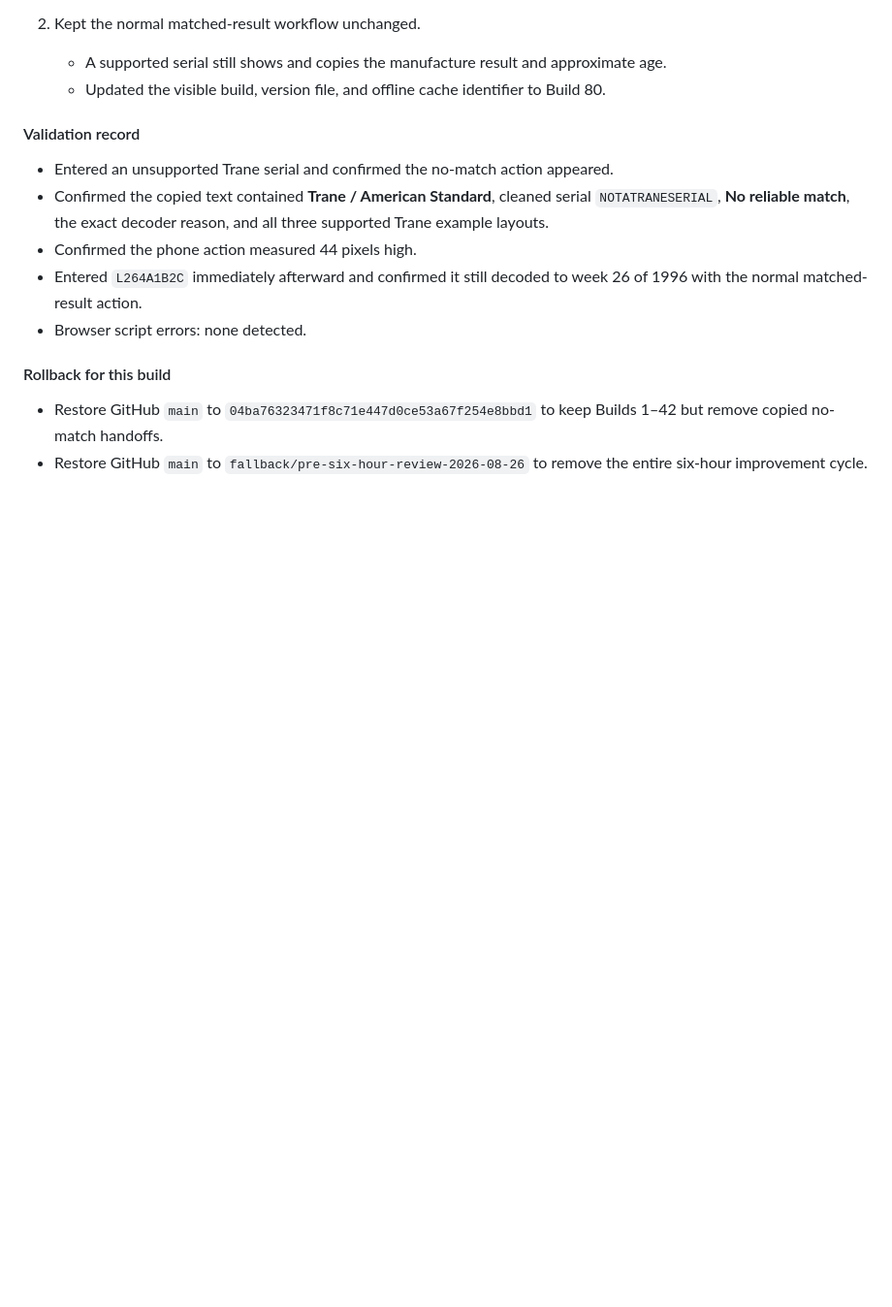
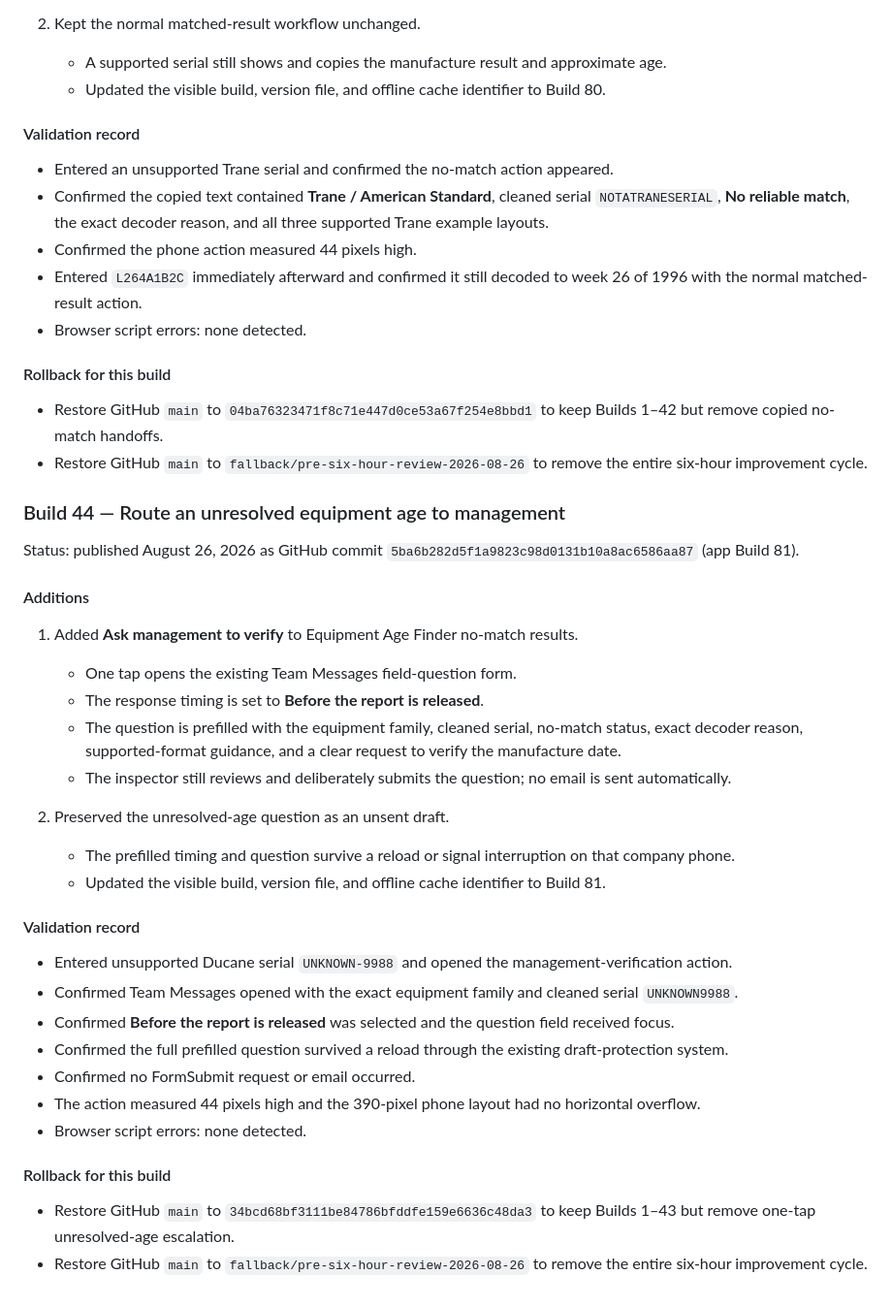
Before and after one commit to kevinspect/mpi-field-tools, a Markdown page: RELEASE_JOURNAL.md, the part around the change. Shown at 97% size. GitHub-like rendering; blank space fills up the shorter version.

Commit message:
Document Build 81 age verification route

```diff
--- a/RELEASE_JOURNAL.md
+++ b/RELEASE_JOURNAL.md
@@ -1666,3 +1666,34 @@ Status: published August 26, 2026 as GitHub commit `8a84cd11ae70c2922329d5b74dca
 
 - Restore GitHub `main` to `04ba76323471f8c71e447d0ce53a67f254e8bbd1` to keep Builds 1–42 but remove copied no-match handoffs.
 - Restore GitHub `main` to `fallback/pre-six-hour-review-2026-08-26` to remove the entire six-hour improvement cycle.
+
+### Build 44 — Route an unresolved equipment age to management
+
+Status: published August 26, 2026 as GitHub commit `5ba6b282d5f1a9823c98d0131b10a8ac6586aa87` (app Build 81).
+
+#### Additions
+
+1. Added **Ask management to verify** to Equipment Age Finder no-match results.
+   - One tap opens the existing Team Messages field-question form.
+   - The response timing is set to **Before the report is released**.
+   - The question is prefilled with the equipment family, cleaned serial, no-match status, exact decoder reason, supported-format guidance, and a clear request to verify the manufacture date.
+   - The inspector still reviews and deliberately submits the question; no email is sent automatically.
+
+2. Preserved the unresolved-age question as an unsent draft.
+   - The prefilled timing and question survive a reload or signal interruption on that company phone.
+   - Updated the visible build, version file, and offline cache identifier to Build 81.
+
+#### Validation record
+
+- Entered unsupported Ducane serial `UNKNOWN-9988` and opened the management-verification action.
+- Confirmed Team Messages opened with the exact equipment family and cleaned serial `UNKNOWN9988`.
+- Confirmed **Before the report is released** was selected and the question field received focus.
+- Confirmed the full prefilled question survived a reload through the existing draft-protection system.
+- Confirmed no FormSubmit request or email occurred.
+- The action measured 44 pixels high and the 390-pixel phone layout had no horizontal overflow.
+- Browser script errors: none detected.
+
+#### Rollback for this build
+
+- Restore GitHub `main` to `34bcd68bf3111be84786bfddfe159e6636c48da3` to keep Builds 1–43 but remove one-tap unresolved-age escalation.
+- Restore GitHub `main` to `fallback/pre-six-hour-review-2026-08-26` to remove the entire six-hour improvement cycle.
```
Also changed, not shown: PRODUCT_ROADMAP.md (+1 -0 lines).
